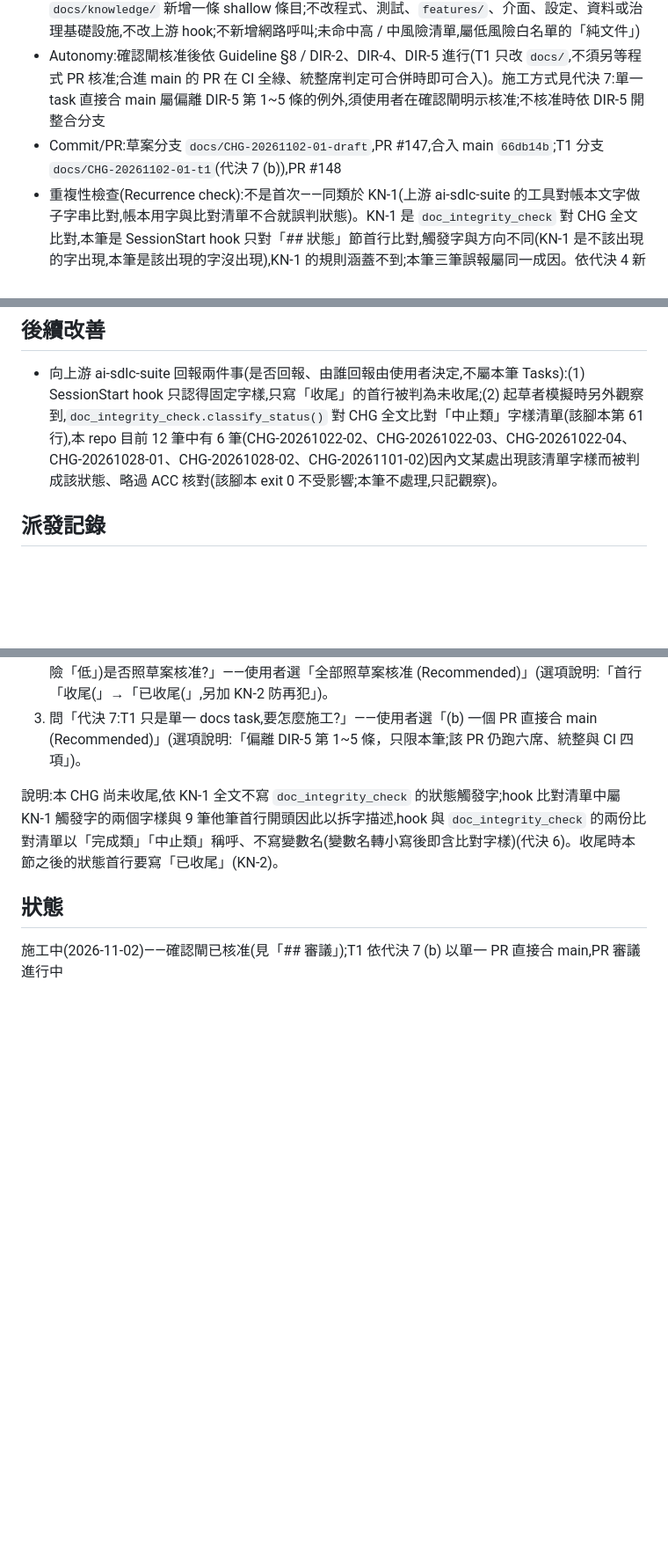
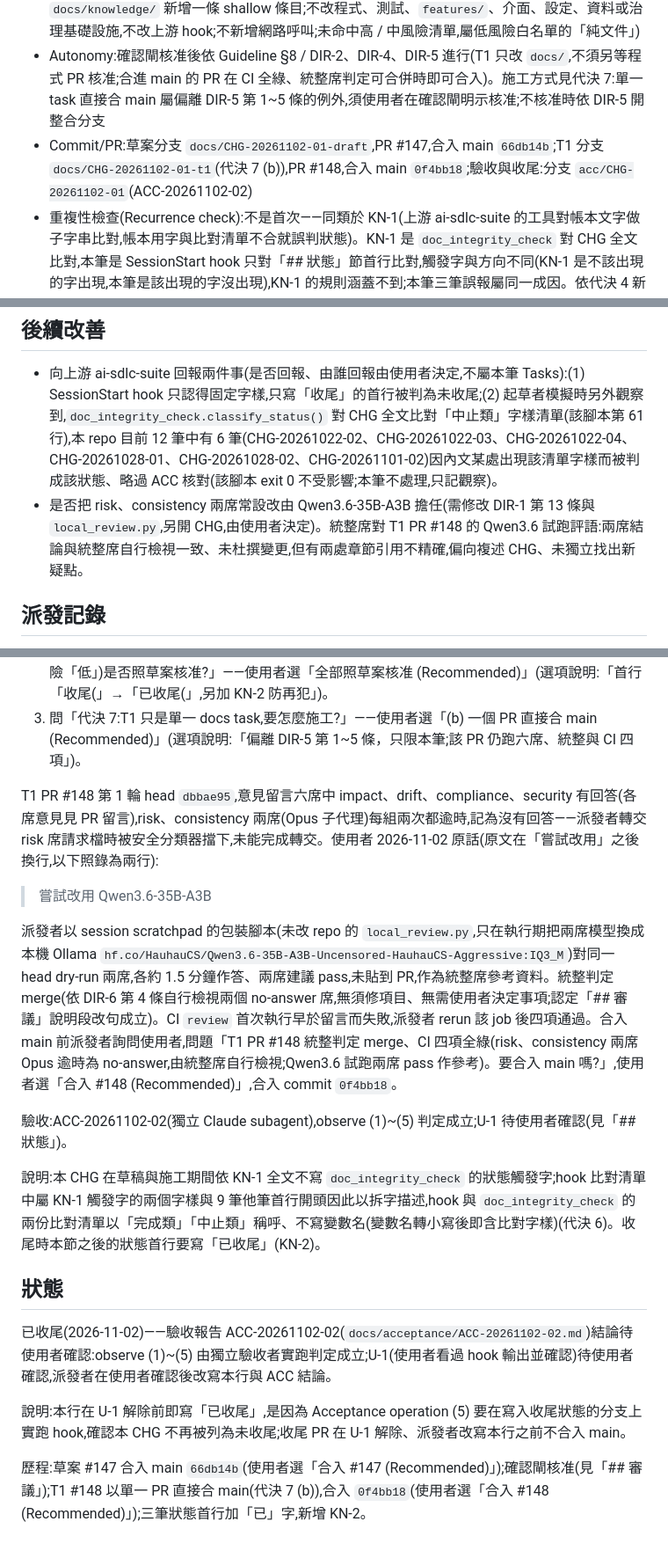
Before and after one commit to kamira/podcast-studio, a Markdown page: docs/changes/CHG-20261102-01.md, 3 parts joined by grey strips. Shown at 88% size. GitHub-like rendering; blank space fills up the shorter version.

Commit message:
CHG-20261102-01: ACC-20261102-02 驗收與收尾
Co-Authored-By: Claude Opus 5.5 <noreply@anthropic.com>

```diff
--- a/docs/changes/CHG-20261102-01.md
+++ b/docs/changes/CHG-20261102-01.md
@@ -9,7 +9,7 @@
 - 驗收者:獨立 Claude subagent(不參與起草與施工、不看實作者自述)+ 使用者確認
 - 風險分級:低(只改 `docs/`:三筆已收尾 CHG 的「## 狀態」節首行各加一個字,以及 `docs/knowledge/` 新增一條 shallow 條目;不改程式、測試、`features/`、介面、設定、資料或治理基礎設施,不改上游 hook;不新增網路呼叫;未命中高 / 中風險清單,屬低風險白名單的「純文件」)
 - Autonomy:確認閘核准後依 Guideline §8 / DIR-2、DIR-4、DIR-5 進行(T1 只改 `docs/`,不須另等程式 PR 核准;合進 main 的 PR 在 CI 全綠、統整席判定可合併時即可合入)。施工方式見代決 7:單一 task 直接合 main 屬偏離 DIR-5 第 1~5 條的例外,須使用者在確認閘明示核准;不核准時依 DIR-5 開整合分支
-- Commit/PR:草案分支 `docs/CHG-20261102-01-draft`,PR #147,合入 main `66db14b`;T1 分支 `docs/CHG-20261102-01-t1`(代決 7 (b)),PR #148
+- Commit/PR:草案分支 `docs/CHG-20261102-01-draft`,PR #147,合入 main `66db14b`;T1 分支 `docs/CHG-20261102-01-t1`(代決 7 (b)),PR #148,合入 main `0f4bb18`;驗收與收尾:分支 `acc/CHG-20261102-01`(ACC-20261102-02)
 - 重複性檢查(Recurrence check):不是首次——同類於 KN-1(上游 ai-sdlc-suite 的工具對帳本文字做子字串比對,帳本用字與比對清單不合就誤判狀態)。KN-1 是 `doc_integrity_check` 對 CHG 全文比對,本筆是 SessionStart hook 只對「## 狀態」節首行比對,觸發字與方向不同(KN-1 是不該出現的字出現,本筆是該出現的字沒出現),KN-1 的規則涵蓋不到;本筆三筆誤報屬同一成因。依代決 4 新增 KN-2
 - Diagrams: skipped — 只改帳本既有文字一個字與新增一條 knowledge,不改模組、資料流或流程,沒有可畫的結構
 - Mockup: skipped — 不改任何畫面
@@ -157,6 +157,7 @@ hook 在 repo 根目錄執行時,「未收尾 CHG」不再列出 CHG-20261022-02
 ## 後續改善
 
 - 向上游 ai-sdlc-suite 回報兩件事(是否回報、由誰回報由使用者決定,不屬本筆 Tasks):(1) SessionStart hook 只認得固定字樣,只寫「收尾」的首行被判為未收尾;(2) 起草者模擬時另外觀察到,`doc_integrity_check.classify_status()` 對 CHG 全文比對「中止類」字樣清單(該腳本第 61 行),本 repo 目前 12 筆中有 6 筆(CHG-20261022-02、CHG-20261022-03、CHG-20261022-04、CHG-20261028-01、CHG-20261028-02、CHG-20261101-02)因內文某處出現該清單字樣而被判成該狀態、略過 ACC 核對(該腳本 exit 0 不受影響;本筆不處理,只記觀察)。
+- 是否把 risk、consistency 兩席常設改由 Qwen3.6-35B-A3B 擔任(需修改 DIR-1 第 13 條與 `local_review.py`,另開 CHG,由使用者決定)。統整席對 T1 PR #148 的 Qwen3.6 試跑評語:兩席結論與統整席自行檢視一致、未杜撰變更,但有兩處章節引用不精確,偏向複述 CHG、未獨立找出新疑點。
 
 ## 派發記錄
 
@@ -177,8 +179,21 @@ hook 在 repo 根目錄執行時,「未收尾 CHG」不再列出 CHG-20261022-02
 2. 問「CHG-20261102-01 確認閘：代決 1~6、8(三筆首行加「已」字;不改上游 hook;新增 KN-2;風險「低」)是否照草案核准?」——使用者選「全部照草案核准 (Recommended)」(選項說明:「首行「收尾(」→「已收尾(」,另加 KN-2 防再犯」)。
 3. 問「代決 7:T1 只是單一 docs task,要怎麼施工?」——使用者選「(b) 一個 PR 直接合 main (Recommended)」(選項說明:「偏離 DIR-5 第 1~5 條，只限本筆;該 PR 仍跑六席、統整與 CI 四項」)。
 
-說明:本 CHG 尚未收尾,依 KN-1 全文不寫 `doc_integrity_check` 的狀態觸發字;hook 比對清單中屬 KN-1 觸發字的兩個字樣與 9 筆他筆首行開頭因此以拆字描述,hook 與 `doc_integrity_check` 的兩份比對清單以「完成類」「中止類」稱呼、不寫變數名(變數名轉小寫後即含比對字樣)(代決 6)。收尾時本節之後的狀態首行要寫「已收尾」(KN-2)。
+T1 PR #148 第 1 輪 head `dbbae95`,意見留言六席中 impact、drift、compliance、security 有回答(各席意見見 PR 留言),risk、consistency 兩席(Opus 子代理)每組兩次都逾時,記為沒有回答——派發者轉交 risk 席請求檔時被安全分類器擋下,未能完成轉交。使用者 2026-11-02 原話(原文在「嘗試改用」之後換行,以下照錄為兩行):
+
+> 嘗試改用
+> Qwen3.6-35B-A3B
+
+派發者以 session scratchpad 的包裝腳本(未改 repo 的 `local_review.py`,只在執行期把兩席模型換成本機 Ollama `hf.co/HauhauCS/Qwen3.6-35B-A3B-Uncensored-HauhauCS-Aggressive:IQ3_M`)對同一 head dry-run 兩席,各約 1.5 分鐘作答、兩席建議 pass,未貼到 PR,作為統整席參考資料。統整判定 merge(依 DIR-6 第 4 條自行檢視兩個 no-answer 席,無須修項目、無需使用者決定事項;認定「## 審議」說明段改句成立)。CI `review` 首次執行早於留言而失敗,派發者 rerun 該 job 後四項通過。合入 main 前派發者詢問使用者,問題「T1 PR #148 統整判定 merge、CI 四項全綠(risk、consistency 兩席 Opus 逾時為 no-answer,由統整席自行檢視;Qwen3.6 試跑兩席 pass 作參考)。要合入 main 嗎?」,使用者選「合入 #148 (Recommended)」,合入 commit `0f4bb18`。
+
+驗收:ACC-20261102-02(獨立 Claude subagent),observe (1)~(5) 判定成立;U-1 待使用者確認(見「## 狀態」)。
+
+說明:本 CHG 在草稿與施工期間依 KN-1 全文不寫 `doc_integrity_check` 的狀態觸發字;hook 比對清單中屬 KN-1 觸發字的兩個字樣與 9 筆他筆首行開頭因此以拆字描述,hook 與 `doc_integrity_check` 的兩份比對清單以「完成類」「中止類」稱呼、不寫變數名(變數名轉小寫後即含比對字樣)(代決 6)。收尾時本節之後的狀態首行要寫「已收尾」(KN-2)。
 
 ## 狀態
 
-施工中(2026-11-02)——確認閘已核准(見「## 審議」);T1 依代決 7 (b) 以單一 PR 直接合 main,PR 審議進行中
+已收尾(2026-11-02)——驗收報告 ACC-20261102-02(`docs/acceptance/ACC-20261102-02.md`)結論待使用者確認:observe (1)~(5) 由獨立驗收者實跑判定成立;U-1(使用者看過 hook 輸出並確認)待使用者確認,派發者在使用者確認後改寫本行與 ACC 結論。
+
+說明:本行在 U-1 解除前即寫「已收尾」,是因為 Acceptance operation (5) 要在寫入收尾狀態的分支上實跑 hook,確認本 CHG 不再被列為未收尾;收尾 PR 在 U-1 解除、派發者改寫本行之前不合入 main。
+
+歷程:草案 #147 合入 main `66db14b`(使用者選「合入 #147 (Recommended)」);確認閘核准(見「## 審議」);T1 #148 以單一 PR 直接合 main(代決 7 (b)),合入 `0f4bb18`(使用者選「合入 #148 (Recommended)」);三筆狀態首行加「已」字,新增 KN-2。
```
Also changed, not shown: other parts of docs/changes/CHG-20261102-01.md (+2 -1 lines), docs/acceptance/ACC-20261102-02.md (added, +232 -0 lines).
